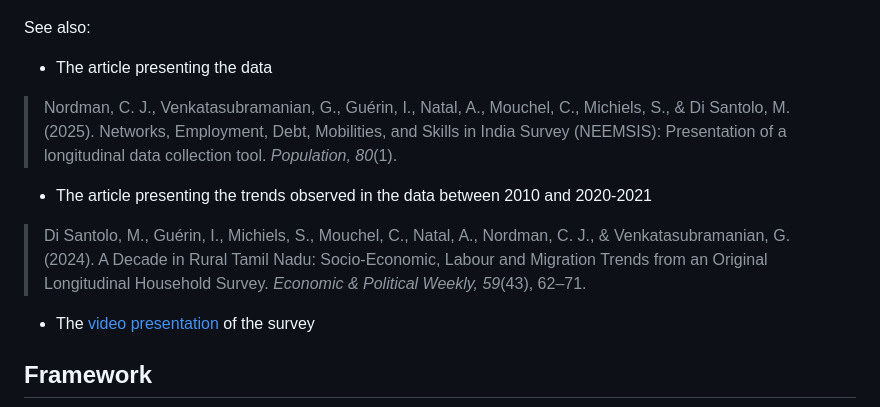
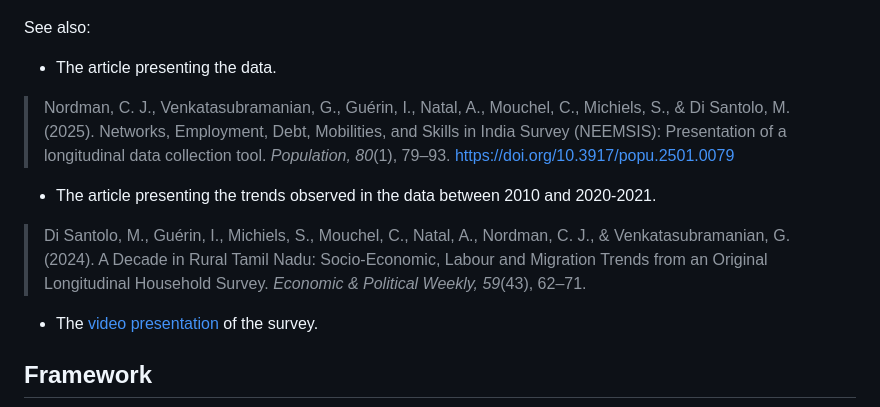
Before and after one commit to arnaudnatal/State_of_NEEMSIS_Research, a Markdown page: README.md, the part around the change. Rendered like a GitHub page.

```diff
--- a/README.md
+++ b/README.md
@@ -94,13 +94,13 @@ For further details on the NEEMSIS longitudinal survey, see the dedicated [websi
 </a></p>
 
 See also:
-- The article presenting the data
-> Nordman, C. J., Venkatasubramanian, G., Guérin, I., Natal, A., Mouchel, C., Michiels, S., & Di Santolo, M. (2025). Networks, Employment, Debt, Mobilities, and Skills in India Survey (NEEMSIS): Presentation of a longitudinal data collection tool. *Population, 80*(1).
+- The article presenting the data.
+ > Nordman, C. J., Venkatasubramanian, G., Guérin, I., Natal, A., Mouchel, C., Michiels, S., & Di Santolo, M. (2025). Networks, Employment, Debt, Mobilities, and Skills in India Survey (NEEMSIS): Presentation of a longitudinal data collection tool. *Population, 80*(1), 79–93. https://doi.org/10.3917/popu.2501.0079
 
-- The article presenting the trends observed in the data between 2010 and 2020-2021
-> Di Santolo, M., Guérin, I., Michiels, S., Mouchel, C., Natal, A., Nordman, C. J., & Venkatasubramanian, G. (2024). A Decade in Rural Tamil Nadu: Socio-Economic, Labour and Migration Trends from an Original Longitudinal Household Survey. *Economic & Political Weekly, 59*(43), 62–71.
+- The article presenting the trends observed in the data between 2010 and 2020-2021.
+ > Di Santolo, M., Guérin, I., Michiels, S., Mouchel, C., Natal, A., Nordman, C. J., & Venkatasubramanian, G. (2024). A Decade in Rural Tamil Nadu: Socio-Economic, Labour and Migration Trends from an Original Longitudinal Household Survey. *Economic & Political Weekly, 59*(43), 62–71.
 
-- The [video presentation](https://www.youtube.com/watch?v=b68yu1CTW0U) of the survey
+- The [video presentation](https://www.youtube.com/watch?v=b68yu1CTW0U) of the survey.
 
 
 ## Framework
```
